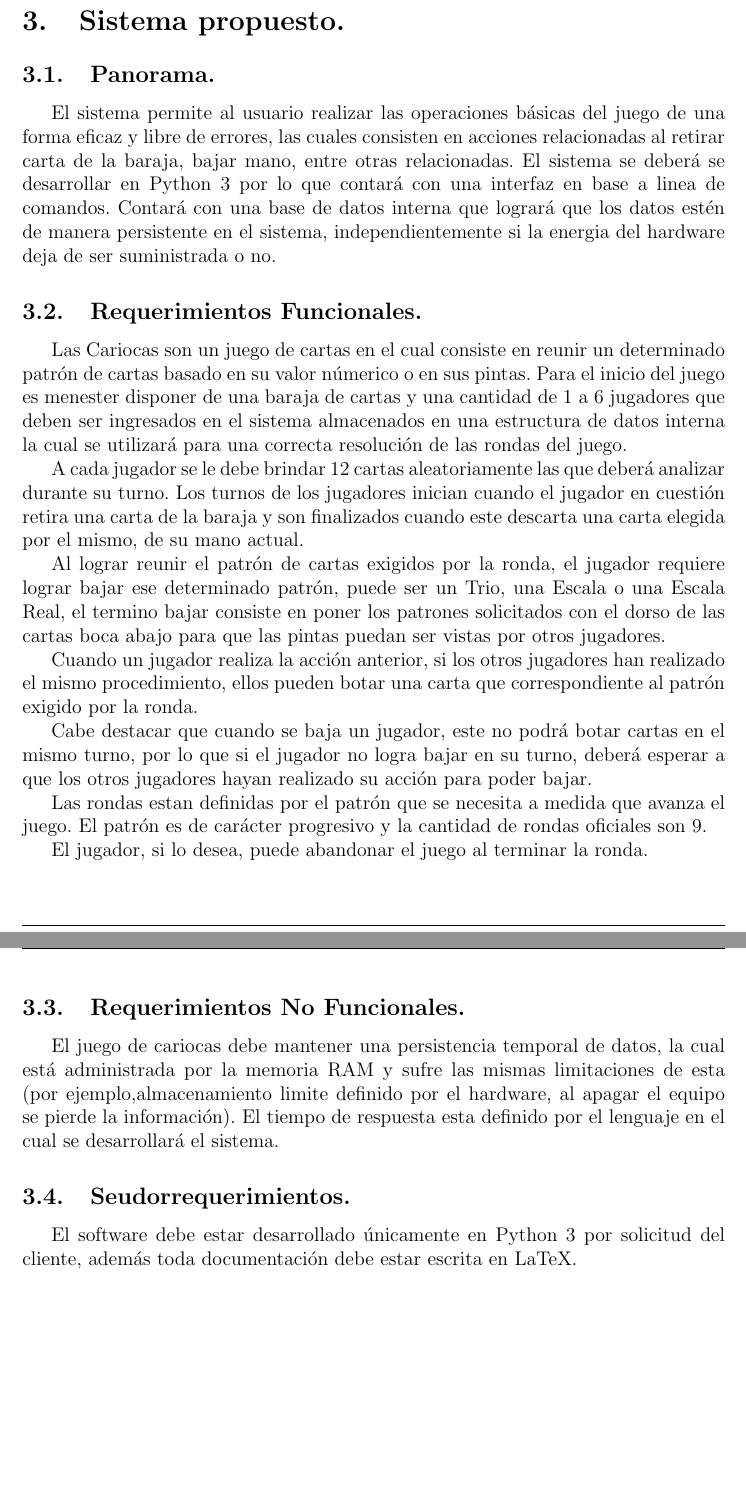
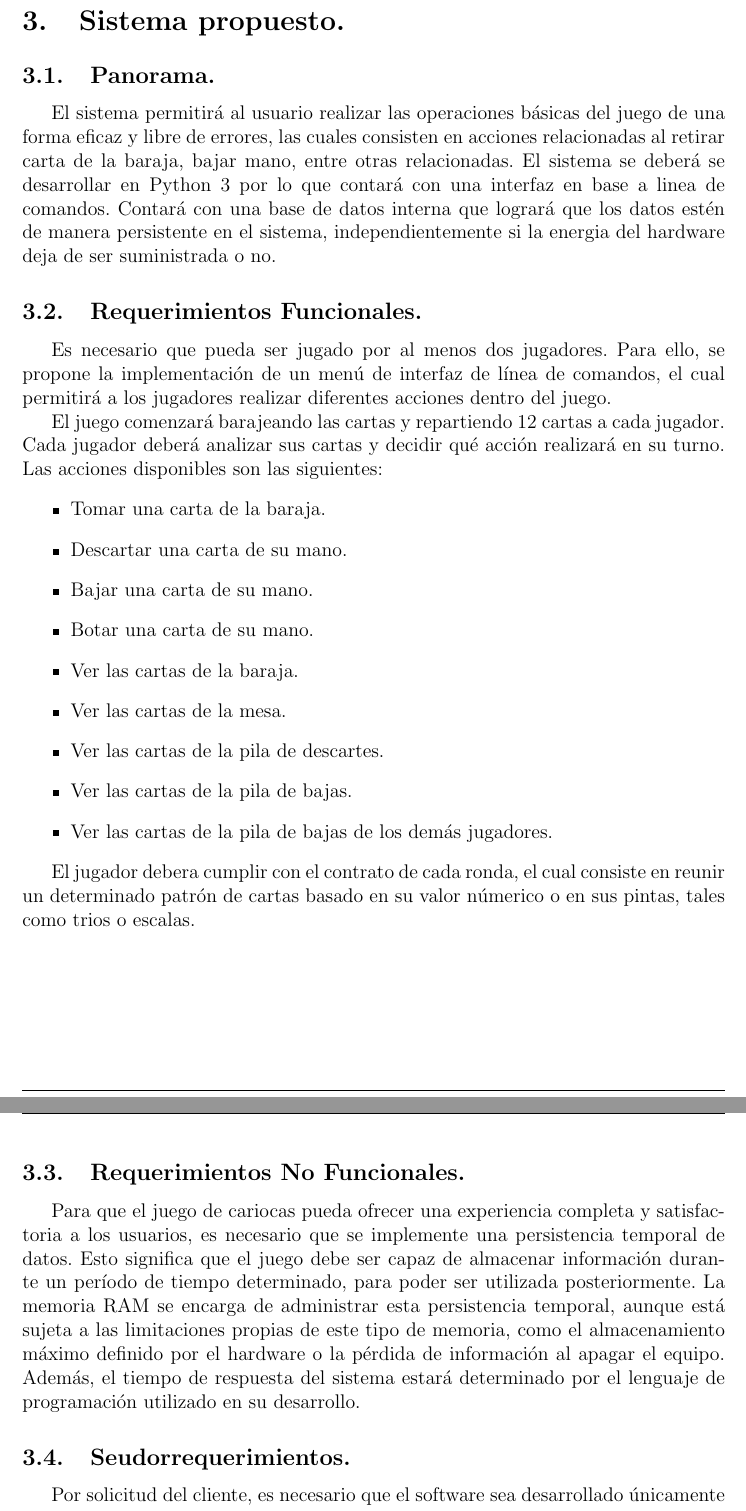
Before and after one commit to row-d/CariocaProject, a LaTeX document (informe/main.tex, which reads informe/secciones/sistema-propuesto.tex): two parts of pages 5 and 6 of 6 before the commit and two parts of pages 6 and 7 of 7 after it, joined at a grey line, cut so that both start at the same text. Compiled offline with pdfLaTeX.

Commit message:
se agrego contenido a los requisitos funcionales

```diff
--- a/informe/main.tex
+++ b/informe/main.tex
@@ -5,7 +5,7 @@ style=alphabetic,
 sorting=ynt
 ]{biblatex}
 \addbibresource{bibliografias.bib}
-
+\usepackage{float}
 \usepackage{trabajo}
 
 % \title{prueba}
--- a/informe/secciones/sistema-propuesto.tex
+++ b/informe/secciones/sistema-propuesto.tex
@@ -1,22 +1,31 @@
+\pagebreak
+
 \section{Sistema propuesto.}\label{cap:sistema}
 \subsection{Panorama.}\label{cap:panorama}
-El sistema permite al usuario realizar las operaciones básicas del juego de una forma eficaz y libre de errores, las cuales consisten en acciones relacionadas al retirar carta de la baraja, bajar mano, entre otras relacionadas. El sistema se deberá se desarrollar en Python 3 por lo que contará con una interfaz en base a linea de comandos. Contará con una base de datos interna que logrará que los datos estén de manera persistente en el sistema, independientemente si la energia del hardware deja de ser suministrada o no.
+El sistema permitirá al usuario realizar las operaciones básicas del juego de una forma eficaz y libre de errores, las cuales consisten en acciones relacionadas al retirar carta de la baraja, bajar mano, entre otras relacionadas. El sistema se deberá se desarrollar en Python 3 por lo que contará con una interfaz en base a linea de comandos. Contará con una base de datos interna que logrará que los datos estén de manera persistente en el sistema, independientemente si la energia del hardware deja de ser suministrada o no.
 \subsection{Requerimientos Funcionales.}\label{cap:requerimientos-funcionales}
-Las Cariocas son un juego de cartas en el cual consiste en reunir un determinado patrón de cartas basado en su valor númerico o en sus pintas. Para el inicio del juego es menester disponer de una baraja de cartas y una cantidad de 1 a 6 jugadores que deben ser ingresados en el sistema almacenados en una estructura de datos interna la cual se utilizará para una correcta resolución de las rondas del juego.
 
-A cada jugador se le debe brindar 12 cartas aleatoriamente las que deberá analizar durante su turno. Los turnos de los jugadores inician cuando el jugador en cuestión retira una carta de la baraja y son finalizados cuando este descarta una carta elegida por el mismo, de su mano actual.
+Es necesario que pueda ser jugado por al menos dos jugadores. Para ello, se propone la implementación de un menú de interfaz de línea de comandos, el cual permitirá a los jugadores realizar diferentes acciones dentro del juego.
 
-Al lograr reunir el patrón de cartas exigidos por la ronda, el jugador requiere lograr bajar ese determinado patrón, puede ser un Trio, una Escala o una Escala Real, el termino bajar consiste en poner los patrones solicitados con el dorso de las cartas boca abajo para que las pintas puedan ser vistas por otros jugadores.
+El juego comenzará barajeando las cartas y repartiendo 12 cartas a cada jugador. Cada jugador deberá analizar sus cartas y decidir qué acción realizará en su turno. Las acciones disponibles son las siguientes:
+\begin{itemize}
+  \item Tomar una carta de la baraja.
+  \item Descartar una carta de su mano.
+  \item Bajar una carta de su mano.
+  \item Botar una carta de su mano.
+  \item Ver las cartas de la baraja.
+  \item Ver las cartas de la mesa.
+  \item Ver las cartas de la pila de descartes.
+  \item Ver las cartas de la pila de bajas.
+  \item Ver las cartas de la pila de bajas de los demás jugadores.
+\end{itemize}
 
-Cuando un jugador realiza la acción anterior, si los otros jugadores han realizado el mismo procedimiento, ellos pueden botar una carta que correspondiente al patrón exigido por la ronda.
+El jugador debera cumplir con el contrato de cada ronda, el cual consiste en reunir un determinado patrón de cartas basado en su valor númerico o en sus pintas, tales como trios o escalas.
 
-Cabe destacar que cuando se baja un jugador, este no podrá botar cartas en el mismo turno, por lo que si el jugador no logra bajar en su turno, deberá esperar a que los otros jugadores hayan realizado su acción para poder bajar.
 
-Las rondas estan definidas por el patrón que se necesita a medida que avanza el juego. El patrón es de carácter progresivo y la cantidad de rondas oficiales son 9.
+\subsection{Requerimientos No Funcionales.}\label{cap:requerimientos-no-funcionales}
 
-El jugador, si lo desea, puede abandonar el juego al terminar la ronda.
-\subsection{Requerimientos No Funcionales.}\label{cap:requerimientos-no-funcionales}
-El juego de cariocas debe mantener una persistencia temporal de datos, la cual está administrada por la memoria RAM y sufre las mismas limitaciones de esta (por ejemplo,almacenamiento limite definido por el hardware, al apagar el equipo se pierde la información).  El tiempo de respuesta esta definido por el lenguaje en el cual se desarrollará el sistema.
+Para que el juego de cariocas pueda ofrecer una experiencia completa y satisfactoria a los usuarios, es necesario que se implemente una persistencia temporal de datos. Esto significa que el juego debe ser capaz de almacenar información durante un período de tiempo determinado, para poder ser utilizada posteriormente. La memoria RAM se encarga de administrar esta persistencia temporal, aunque está sujeta a las limitaciones propias de este tipo de memoria, como el almacenamiento máximo definido por el hardware o la pérdida de información al apagar el equipo. Además, el tiempo de respuesta del sistema estará determinado por el lenguaje de programación utilizado en su desarrollo.
 
 \subsection{Seudorrequerimientos.}\label{cap:seudorrequerimientos}
-El software debe estar desarrollado únicamente en Python 3 por solicitud del cliente, además toda documentación debe estar escrita en LaTeX.
+Por solicitud del cliente, es necesario que el software sea desarrollado únicamente utilizando Python 3 como lenguaje de programación. Además, se requiere que toda la documentación del proyecto sea escrita en LaTeX, un sistema de composición de texto que permite la creación de documentos de alta calidad y con una presentación profesional. Es importante tener en cuenta que el uso de Python 3 y LaTeX es un requisito esencial para el correcto desarrollo del proyecto y su entrega al cliente.
```
